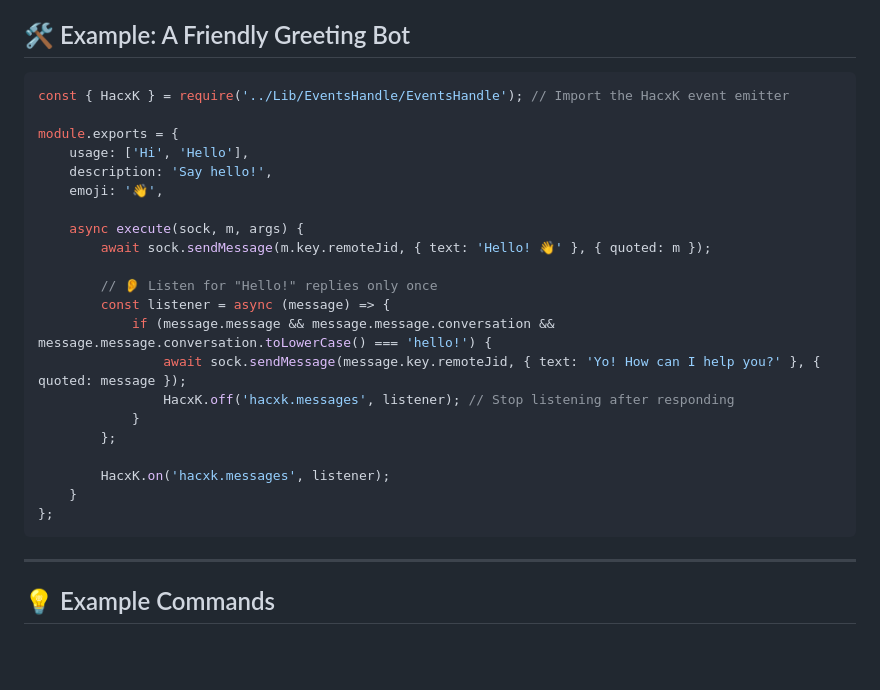
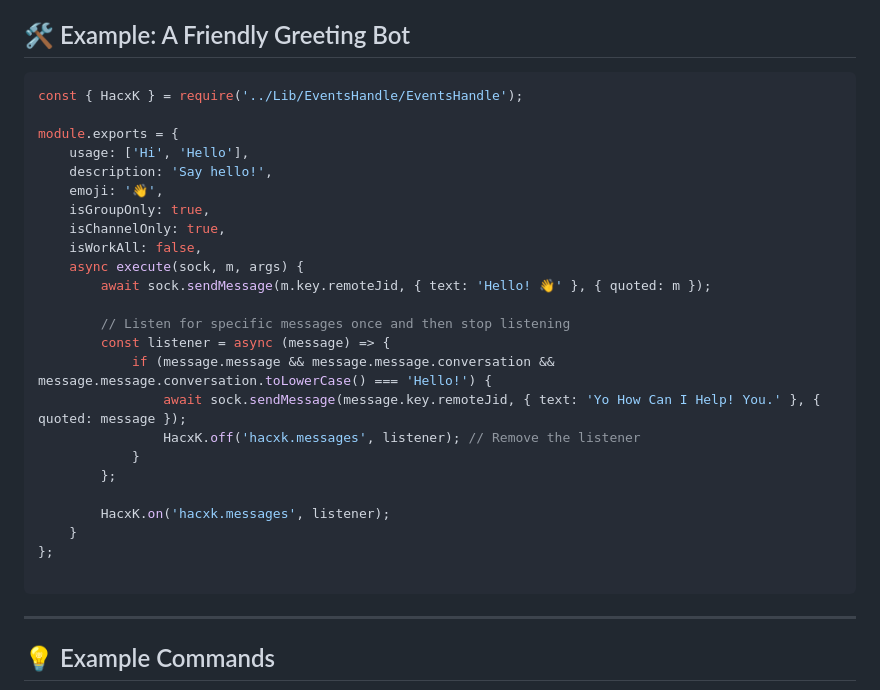
Before and after one commit to Timvane-coder/Edge, a Markdown page: README.md, the part around the change. Drawn GitHub-style; blank space fills up the shorter version.

````diff
--- a/README.md
+++ b/README.md
@@ -170,27 +170,30 @@ Welcome to the HacxK event handling guide! This guide will walk you through the
 ## 🛠️ Example: A Friendly Greeting Bot
 
 ```javascript
-const { HacxK } = require('../Lib/EventsHandle/EventsHandle'); // Import the HacxK event emitter
+const { HacxK } = require('../Lib/EventsHandle/EventsHandle');
 
 module.exports = {
     usage: ['Hi', 'Hello'],
     description: 'Say hello!',
     emoji: '👋',
-
+    isGroupOnly: true,
+    isChannelOnly: true,
+    isWorkAll: false,
     async execute(sock, m, args) {
         await sock.sendMessage(m.key.remoteJid, { text: 'Hello! 👋' }, { quoted: m });
 
-        // 👂 Listen for "Hello!" replies only once
+        // Listen for specific messages once and then stop listening
         const listener = async (message) => {
-            if (message.message && message.message.conversation && message.message.conversation.toLowerCase() === 'hello!') {
-                await sock.sendMessage(message.key.remoteJid, { text: 'Yo! How can I help you?' }, { quoted: message });
-                HacxK.off('hacxk.messages', listener); // Stop listening after responding
+            if (message.message && message.message.conversation && message.message.conversation.toLowerCase() === 'Hello!') {
+                await sock.sendMessage(message.key.remoteJid, { text: 'Yo How Can I Help! You.' }, { quoted: message });
+                HacxK.off('hacxk.messages', listener); // Remove the listener
             }
         };
 
         HacxK.on('hacxk.messages', listener);
     }
 };
+
 ```
 
 ---
````
